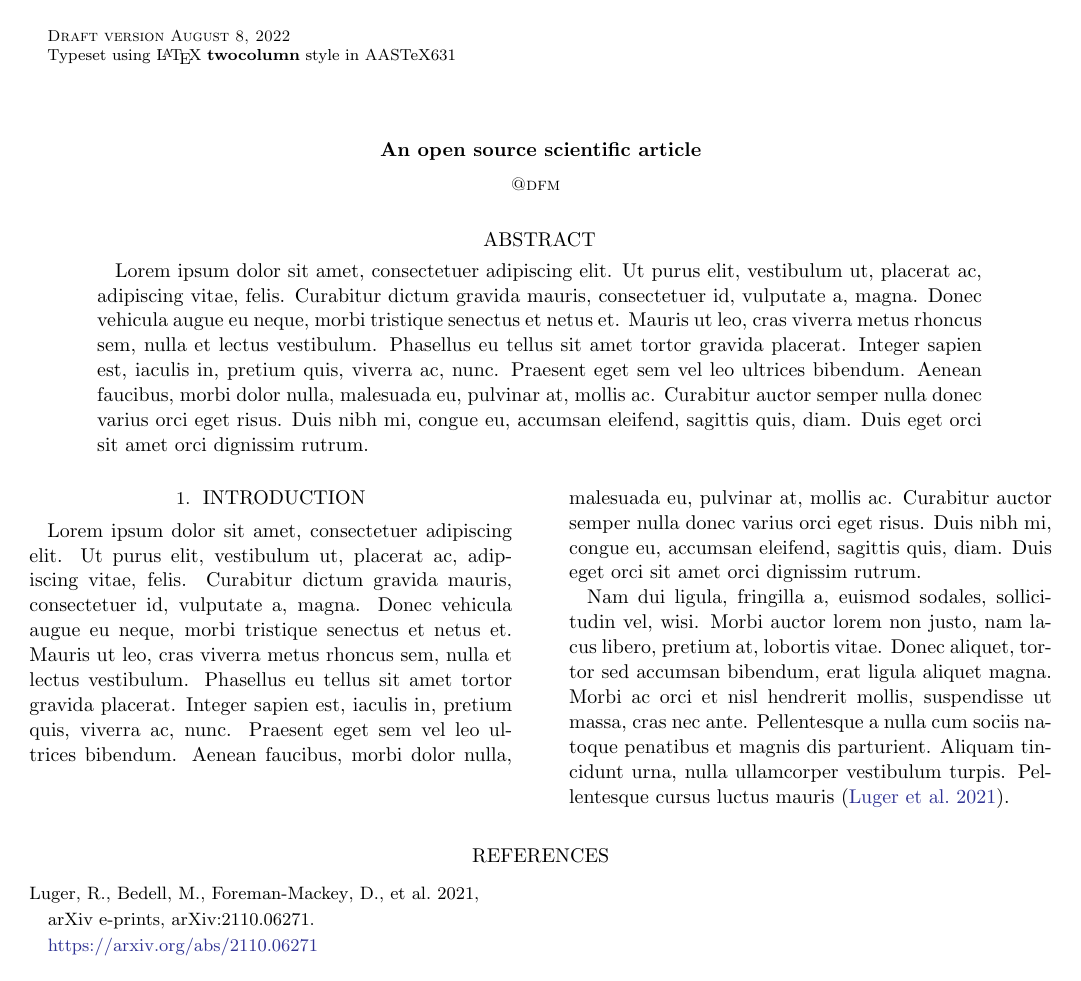
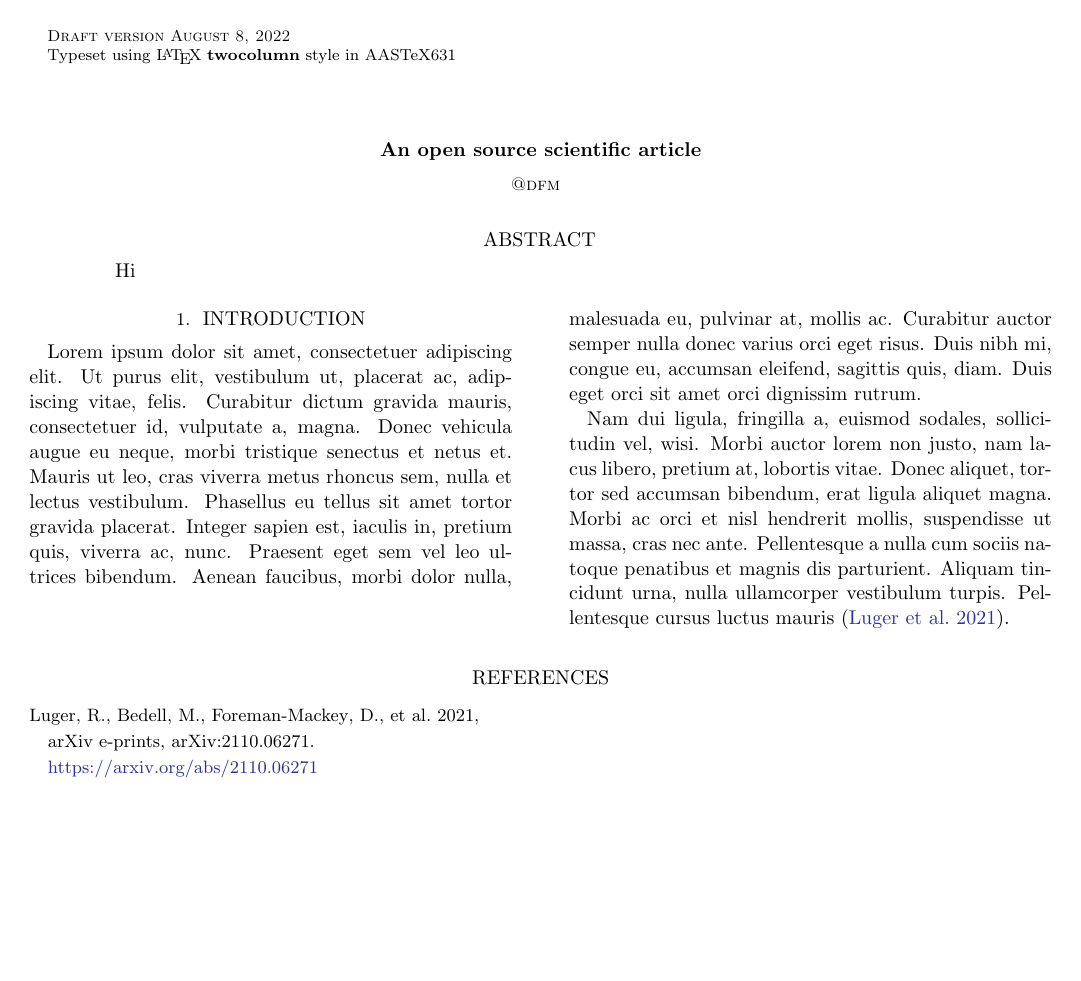
Before and after one commit to dfm/araa-gps, a LaTeX paper (src/tex/ms.tex): the whole page. Compiled offline with pdfLaTeX; a LaTeX package or settings file that is missing is left out.

Commit message:
[showyourwork] overleaf sync

```diff
--- a/src/tex/ms.tex
+++ b/src/tex/ms.tex
@@ -13,18 +13,7 @@
 
 % Abstract with filler text
 \begin{abstract}
-    Lorem ipsum dolor sit amet, consectetuer adipiscing elit.
-    Ut purus elit, vestibulum ut, placerat ac, adipiscing vitae, felis.
-    Curabitur dictum gravida mauris, consectetuer id, vulputate a, magna.
-    Donec vehicula augue eu neque, morbi tristique senectus et netus et.
-    Mauris ut leo, cras viverra metus rhoncus sem, nulla et lectus vestibulum.
-    Phasellus eu tellus sit amet tortor gravida placerat.
-    Integer sapien est, iaculis in, pretium quis, viverra ac, nunc.
-    Praesent eget sem vel leo ultrices bibendum.
-    Aenean faucibus, morbi dolor nulla, malesuada eu, pulvinar at, mollis ac.
-    Curabitur auctor semper nulla donec varius orci eget risus.
-    Duis nibh mi, congue eu, accumsan eleifend, sagittis quis, diam.
-    Duis eget orci sit amet orci dignissim rutrum.
+Hi
 \end{abstract}
 
 % Main body with filler text
```
